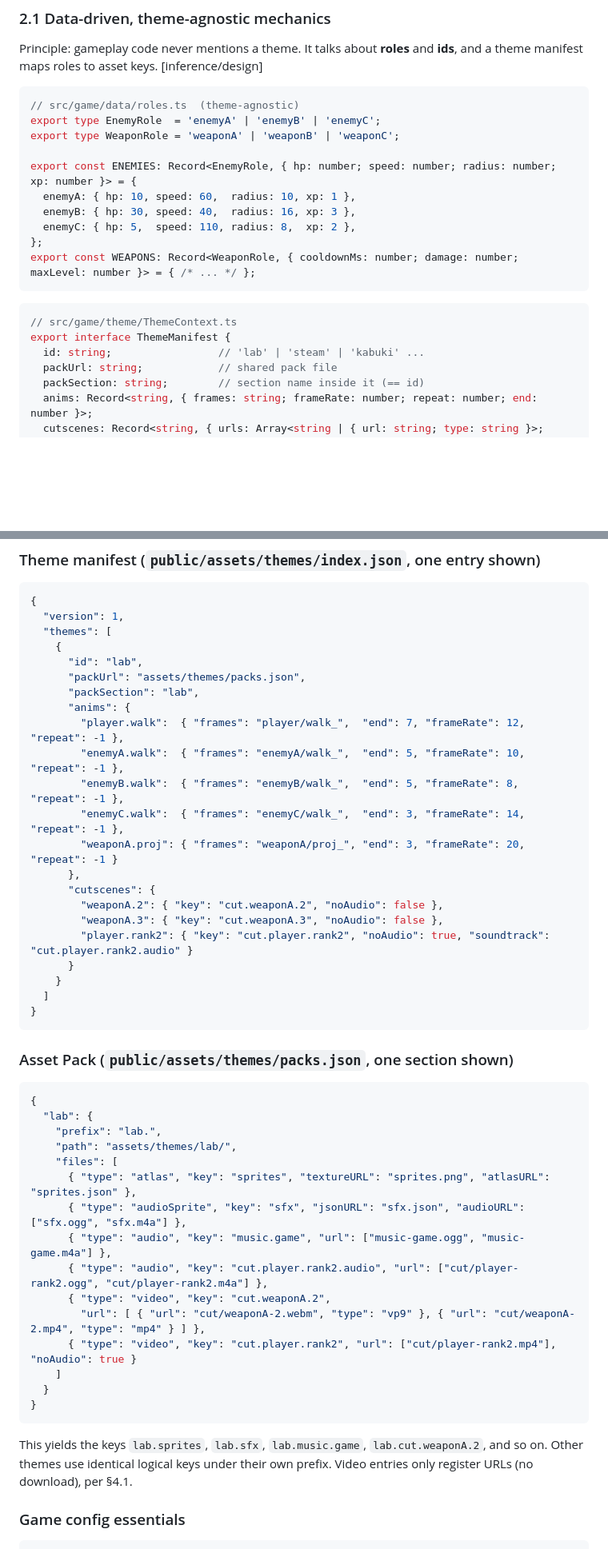
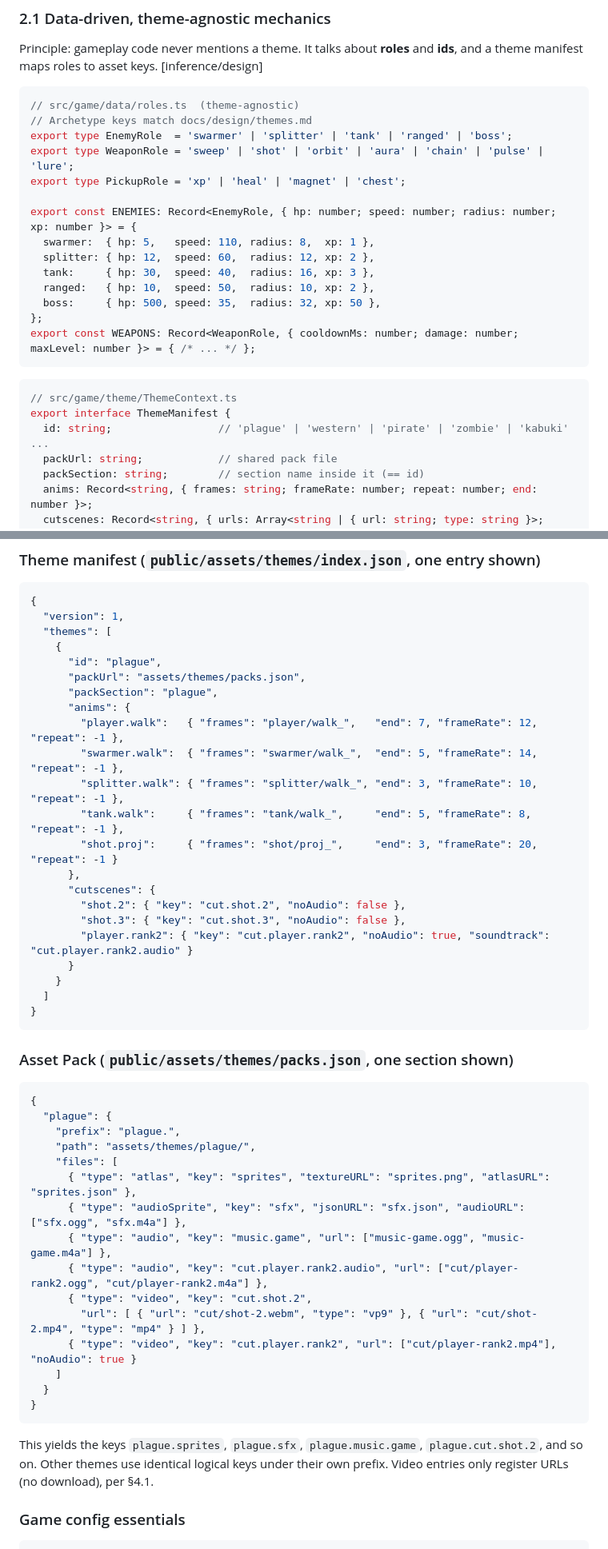
Before and after one commit to jjkramhoeft/ThemedBulletHeavenGame, a Markdown page: docs/research/phaser-multi-theme-bullet-heaven.md, 2 parts joined by grey strips. Shown at 80% size. Rendered like a GitHub page; blank space fills up the shorter version.

Commit message:
Keep only full-LPC-fit themes; align research role names with design archetypes
Co-Authored-By: Claude Opus 5.5 <noreply@anthropic.com>

````diff
--- a/docs/research/phaser-multi-theme-bullet-heaven.md
+++ b/docs/research/phaser-multi-theme-bullet-heaven.md
@@ -57,13 +57,17 @@ Principle: gameplay code never mentions a theme. It talks about **roles** and **
 
 ```ts
 // src/game/data/roles.ts  (theme-agnostic)
-export type EnemyRole  = 'enemyA' | 'enemyB' | 'enemyC';
-export type WeaponRole = 'weaponA' | 'weaponB' | 'weaponC';
+// Archetype keys match docs/design/themes.md
+export type EnemyRole  = 'swarmer' | 'splitter' | 'tank' | 'ranged' | 'boss';
+export type WeaponRole = 'sweep' | 'shot' | 'orbit' | 'aura' | 'chain' | 'pulse' | 'lure';
+export type PickupRole = 'xp' | 'heal' | 'magnet' | 'chest';
 
 export const ENEMIES: Record<EnemyRole, { hp: number; speed: number; radius: number; xp: number }> = {
-  enemyA: { hp: 10, speed: 60,  radius: 10, xp: 1 },
-  enemyB: { hp: 30, speed: 40,  radius: 16, xp: 3 },
-  enemyC: { hp: 5,  speed: 110, radius: 8,  xp: 2 },
+  swarmer:  { hp: 5,   speed: 110, radius: 8,  xp: 1 },
+  splitter: { hp: 12,  speed: 60,  radius: 12, xp: 2 },
+  tank:     { hp: 30,  speed: 40,  radius: 16, xp: 3 },
+  ranged:   { hp: 10,  speed: 50,  radius: 10, xp: 2 },
+  boss:     { hp: 500, speed: 35,  radius: 32, xp: 50 },
 };
 export const WEAPONS: Record<WeaponRole, { cooldownMs: number; damage: number; maxLevel: number }> = { /* ... */ };
 ```
@@ -71,7 +75,7 @@ export const WEAPONS: Record<WeaponRole, { cooldownMs: number; damage: number; m
 ```ts
 // src/game/theme/ThemeContext.ts
 export interface ThemeManifest {
-  id: string;                 // 'lab' | 'steam' | 'kabuki' ...
+  id: string;                 // 'plague' | 'western' | 'pirate' | 'zombie' | 'kabuki' ...
   packUrl: string;            // shared pack file
   packSection: string;        // section name inside it (== id)
   anims: Record<string, { frames: string; frameRate: number; repeat: number; end: number }>;
@@ -425,19 +431,19 @@ ThemedBulletHeavenGame/
   "version": 1,
   "themes": [
     {
-      "id": "lab",
+      "id": "plague",
       "packUrl": "assets/themes/packs.json",
-      "packSection": "lab",
+      "packSection": "plague",
       "anims": {
-        "player.walk":  { "frames": "player/walk_",  "end": 7, "frameRate": 12, "repeat": -1 },
-        "enemyA.walk":  { "frames": "enemyA/walk_",  "end": 5, "frameRate": 10, "repeat": -1 },
-        "enemyB.walk":  { "frames": "enemyB/walk_",  "end": 5, "frameRate": 8,  "repeat": -1 },
-        "enemyC.walk":  { "frames": "enemyC/walk_",  "end": 3, "frameRate": 14, "repeat": -1 },
-        "weaponA.proj": { "frames": "weaponA/proj_", "end": 3, "frameRate": 20, "repeat": -1 }
+        "player.walk":   { "frames": "player/walk_",   "end": 7, "frameRate": 12, "repeat": -1 },
+        "swarmer.walk":  { "frames": "swarmer/walk_",  "end": 5, "frameRate": 14, "repeat": -1 },
+        "splitter.walk": { "frames": "splitter/walk_", "end": 3, "frameRate": 10, "repeat": -1 },
+        "tank.walk":     { "frames": "tank/walk_",     "end": 5, "frameRate": 8,  "repeat": -1 },
+        "shot.proj":     { "frames": "shot/proj_",     "end": 3, "frameRate": 20, "repeat": -1 }
       },
       "cutscenes": {
-        "weaponA.2": { "key": "cut.weaponA.2", "noAudio": false },
-        "weaponA.3": { "key": "cut.weaponA.3", "noAudio": false },
+        "shot.2": { "key": "cut.shot.2", "noAudio": false },
+        "shot.3": { "key": "cut.shot.3", "noAudio": false },
         "player.rank2": { "key": "cut.player.rank2", "noAudio": true, "soundtrack": "cut.player.rank2.audio" }
       }
     }
@@ -448,22 +454,22 @@ ThemedBulletHeavenGame/
 ### Asset Pack (`public/assets/themes/packs.json`, one section shown)
 ```json
 {
-  "lab": {
-    "prefix": "lab.",
-    "path": "assets/themes/lab/",
+  "plague": {
+    "prefix": "plague.",
+    "path": "assets/themes/plague/",
     "files": [
       { "type": "atlas", "key": "sprites", "textureURL": "sprites.png", "atlasURL": "sprites.json" },
       { "type": "audioSprite", "key": "sfx", "jsonURL": "sfx.json", "audioURL": ["sfx.ogg", "sfx.m4a"] },
       { "type": "audio", "key": "music.game", "url": ["music-game.ogg", "music-game.m4a"] },
       { "type": "audio", "key": "cut.player.rank2.audio", "url": ["cut/player-rank2.ogg", "cut/player-rank2.m4a"] },
-      { "type": "video", "key": "cut.weaponA.2",
-        "url": [ { "url": "cut/weaponA-2.webm", "type": "vp9" }, { "url": "cut/weaponA-2.mp4", "type": "mp4" } ] },
+      { "type": "video", "key": "cut.shot.2",
+        "url": [ { "url": "cut/shot-2.webm", "type": "vp9" }, { "url": "cut/shot-2.mp4", "type": "mp4" } ] },
       { "type": "video", "key": "cut.player.rank2", "url": ["cut/player-rank2.mp4"], "noAudio": true }
     ]
   }
 }
 ```
-This yields the keys `lab.sprites`, `lab.sfx`, `lab.music.game`, `lab.cut.weaponA.2`, and so on. Other themes use identical logical keys under their own prefix. Video entries only register URLs (no download), per §4.1.
+This yields the keys `plague.sprites`, `plague.sfx`, `plague.music.game`, `plague.cut.shot.2`, and so on. Other themes use identical logical keys under their own prefix. Video entries only register URLs (no download), per §4.1.
 
 ### Game config essentials
 ```ts
````
Also changed, not shown: other parts of docs/research/phaser-multi-theme-bullet-heaven.md (+13 -11 lines), docs/design/themes.md (added, +168 -0 lines).
